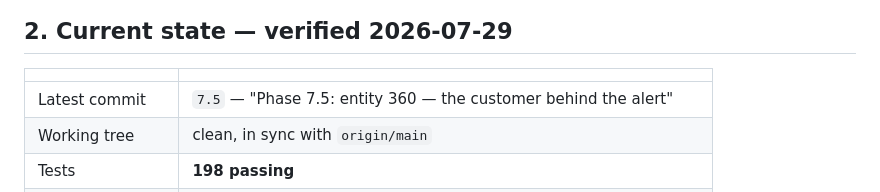
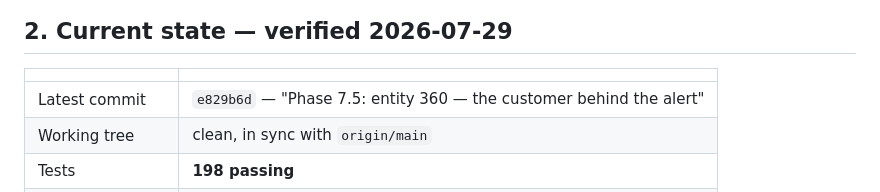
Before and after one commit to Dhanu2626/launderlab, a Markdown page: HANDOFF.md, the part around the change. GitHub-like rendering.

Commit message:
HANDOFF: pin the 7.5 commit hash
Co-Authored-By: Claude Opus 5 <noreply@anthropic.com>

```diff
--- a/HANDOFF.md
+++ b/HANDOFF.md
@@ -34,7 +34,7 @@ valuable thing here — preserve it. Details in §7.
 
 | | |
 |---|---|
-| Latest commit | `7.5` — "Phase 7.5: entity 360 — the customer behind the alert" |
+| Latest commit | `e829b6d` — "Phase 7.5: entity 360 — the customer behind the alert" |
 | Working tree | clean, in sync with `origin/main` |
 | Tests | **198 passing** |
 | Lint | `ruff` clean |
```
